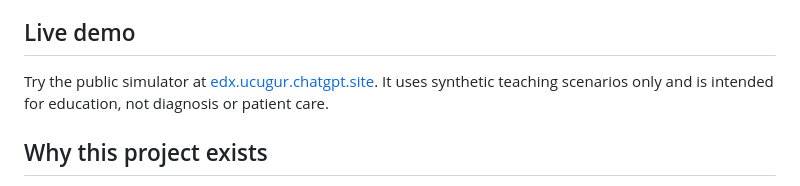
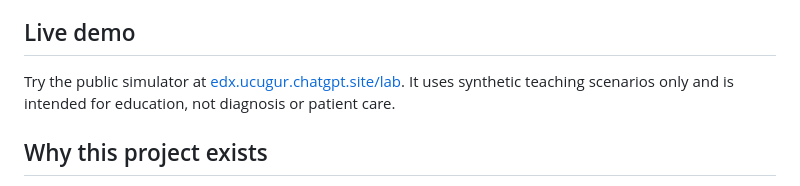
Before and after one commit to canathustra/neuroedx-lab, a Markdown page: README.md, the part around the change. GitHub-like rendering.

Commit message:
Point live demo to NeuroEDX route

```diff
--- a/README.md
+++ b/README.md
@@ -8,7 +8,7 @@ The first module teaches median motor nerve conduction recording from the abduct
 
 ## Live demo
 
-Try the public simulator at [edx.ucugur.chatgpt.site](https://edx.ucugur.chatgpt.site). It uses synthetic teaching scenarios only and is intended for education, not diagnosis or patient care.
+Try the public simulator at [edx.ucugur.chatgpt.site/lab](https://edx.ucugur.chatgpt.site/lab). It uses synthetic teaching scenarios only and is intended for education, not diagnosis or patient care.
 
 ## Why this project exists
 
```
